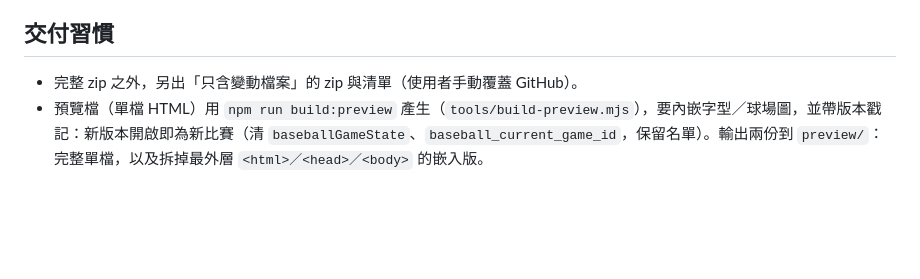
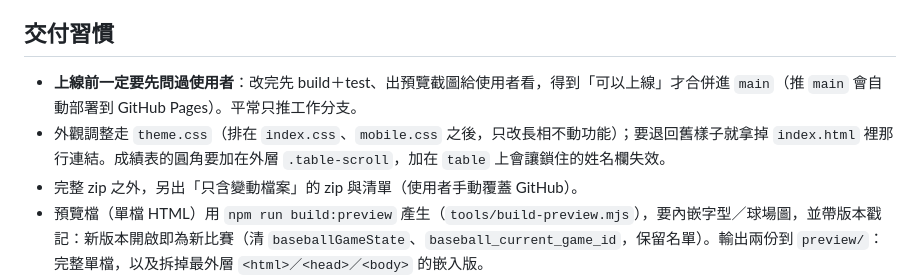
Before and after one commit to hankais903/baseball-scorer, a Markdown page: CLAUDE.md, the part around the change. GitHub-like rendering; blank space fills up the shorter version.

Commit message:
記下上線前先問過使用者的規則，與主題檔的用法
Co-Authored-By: Claude Opus 5 <noreply@anthropic.com>
Claude-Session: https://claude.ai/code/session_01HEct5RiZJ6Yc1Qo3FvHuAQ

```diff
--- a/CLAUDE.md
+++ b/CLAUDE.md
@@ -60,6 +60,8 @@ npm run build:preview       # 產生單檔預覽 HTML 到 preview/（會先自
 - 正式記錄表暫時只顯示與「匯出紀錄」相同的內容，在 APP 內開視窗，不另開新視窗。
 
 ## 交付習慣
+- **上線前一定要先問過使用者**：改完先 build＋test、出預覽截圖給使用者看，得到「可以上線」才合併進 `main`（推 `main` 會自動部署到 GitHub Pages）。平常只推工作分支。
+- 外觀調整走 `theme.css`（排在 `index.css`、`mobile.css` 之後，只改長相不動功能）；要退回舊樣子就拿掉 `index.html` 裡那行連結。成績表的圓角要加在外層 `.table-scroll`，加在 `table` 上會讓鎖住的姓名欄失效。
 - 完整 zip 之外，另出「只含變動檔案」的 zip 與清單（使用者手動覆蓋 GitHub）。
 - 預覽檔（單檔 HTML）用 `npm run build:preview` 產生（`tools/build-preview.mjs`），要內嵌字型／球場圖，並帶版本戳記：新版本開啟即為新比賽（清 `baseballGameState`、`baseball_current_game_id`，保留名單）。輸出兩份到 `preview/`：完整單檔，以及拆掉最外層 `<html>／<head>／<body>` 的嵌入版。
   - 兩個踩過的坑：取代內容一律用函式（壓縮後的 JS 含 `$&`，當字串取代會被吃掉）；拆骨架只能從檔頭、檔尾、`</head>\n<body>` 交界下刀（`official-sheet.js` 的列印樣板字串裡也有這些標籤）。
```
